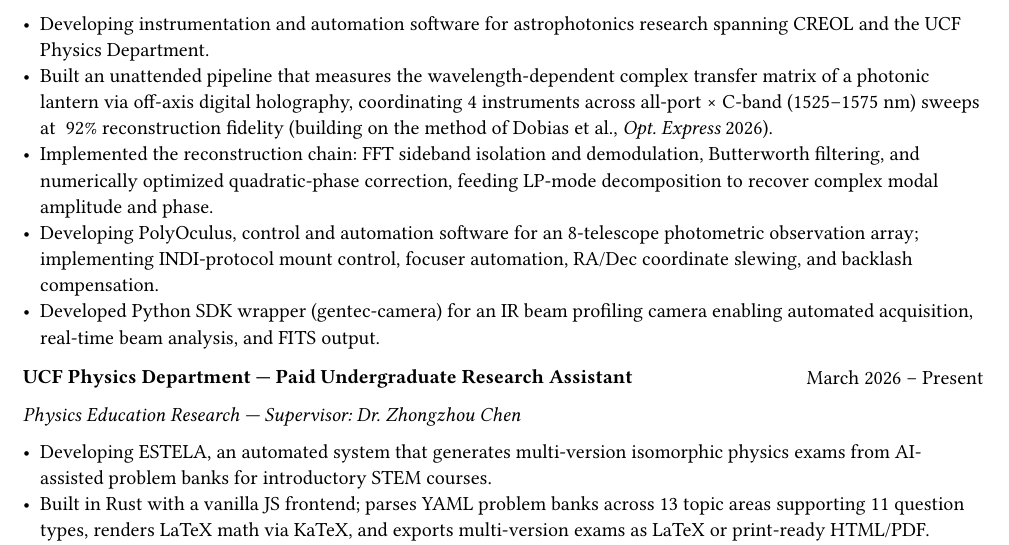
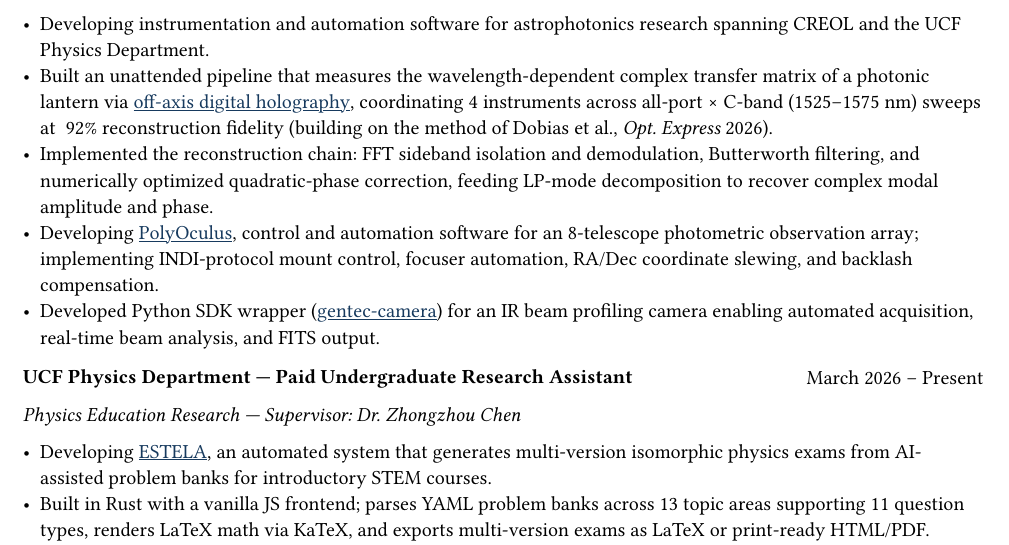
Before and after one commit to jeebuscrossaint/jeebuscrossaint.github.io, a Typst document (cv.typ): part of page 1 of 3, cut so that both start at the same text. Compiled offline with Typst 0.15.

Commit message:
cv: link research repos inline in Research Experience bullets
Restore GitHub links (holography, PolyOculus, gentec-camera, ESTELA)
that were lost when the duplicated Selected Projects entries were removed
- now anchored on the project names within the research bullets.

Co-Authored-By: Claude Opus 4.8 (1M context) <noreply@anthropic.com>

```diff
--- a/cv.typ
+++ b/cv.typ
@@ -54,10 +54,10 @@
 )
 #grid(columns: (1fr,), [_Supervisor: Dr. Stephen Eikenberry_])
 - Developing instrumentation and automation software for astrophotonics research spanning CREOL and the UCF Physics Department.
-- Built an unattended pipeline that measures the wavelength-dependent complex transfer matrix of a photonic lantern via off-axis digital holography, coordinating 4 instruments across all-port × C-band (1525–1575 nm) sweeps at ~92% reconstruction fidelity (building on the method of Dobias et al., _Opt. Express_ 2026).
+- Built an unattended pipeline that measures the wavelength-dependent complex transfer matrix of a photonic lantern via #link("https://github.com/jeebuscrossaint/digital-holography-automation")[#text(fill: lc)[#underline[off-axis digital holography]]], coordinating 4 instruments across all-port × C-band (1525–1575 nm) sweeps at ~92% reconstruction fidelity (building on the method of Dobias et al., _Opt. Express_ 2026).
 - Implemented the reconstruction chain: FFT sideband isolation and demodulation, Butterworth filtering, and numerically optimized quadratic-phase correction, feeding LP-mode decomposition to recover complex modal amplitude and phase.
-- Developing PolyOculus, control and automation software for an 8-telescope photometric observation array; implementing INDI-protocol mount control, focuser automation, RA/Dec coordinate slewing, and backlash compensation.
-- Developed Python SDK wrapper (gentec-camera) for an IR beam profiling camera enabling automated acquisition, real-time beam analysis, and FITS output.
+- Developing #link("https://github.com/jeebuscrossaint/pyfocusertest")[#text(fill: lc)[#underline[PolyOculus]]], control and automation software for an 8-telescope photometric observation array; implementing INDI-protocol mount control, focuser automation, RA/Dec coordinate slewing, and backlash compensation.
+- Developed Python SDK wrapper (#link("https://github.com/jeebuscrossaint/gentec-camera")[#text(fill: lc)[#underline[gentec-camera]]]) for an IR beam profiling camera enabling automated acquisition, real-time beam analysis, and FITS output.
 
 #v(0.15em)
 #grid(
@@ -65,7 +65,7 @@
   [*UCF Physics Department — Paid Undergraduate Research Assistant*], [March 2026 – Present]
 )
 #grid(columns: (1fr,), [_Physics Education Research — Supervisor: Dr. Zhongzhou Chen_])
-- Developing ESTELA, an automated system that generates multi-version isomorphic physics exams from AI-assisted problem banks for introductory STEM courses.
+- Developing #link("https://github.com/jeebuscrossaint/estela")[#text(fill: lc)[#underline[ESTELA]]], an automated system that generates multi-version isomorphic physics exams from AI-assisted problem banks for introductory STEM courses.
 - Built in Rust with a vanilla JS frontend; parses YAML problem banks across 13 topic areas supporting 11 question types, renders LaTeX math via KaTeX, and exports multi-version exams as LaTeX or print-ready HTML/PDF.
 - Funded by NSF award 2421299 and Gates Foundation INV-076932.
 
```
Also changed, not shown: cv.pdf.
